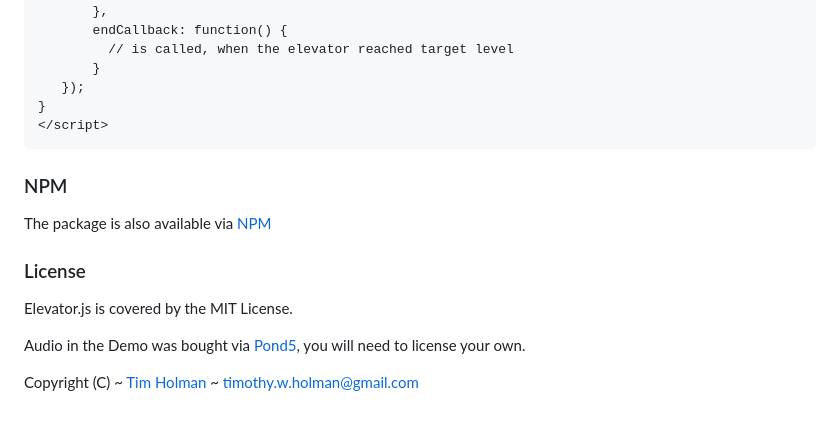
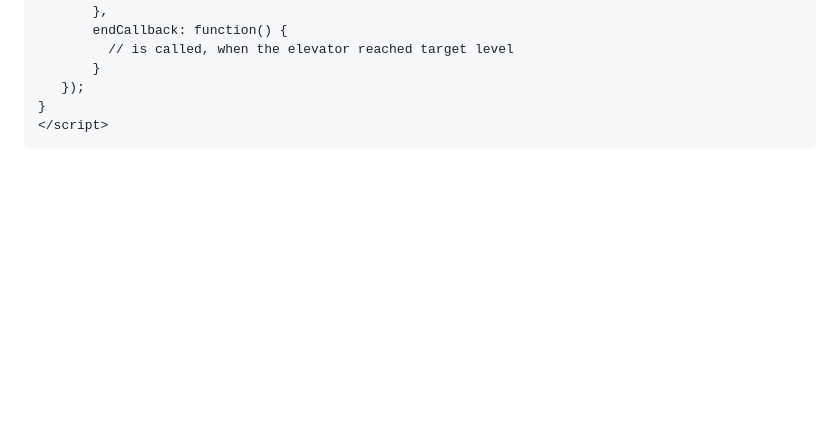
Before and after one commit to sudo-self/elevator.js, a Markdown page: README.md, the part around the change. GitHub-like rendering; blank space fills up the shorter version.

````diff
--- a/README.md
+++ b/README.md
@@ -119,14 +119,3 @@ window.onload = function() {
 }
 </script>
 ```
-
-### NPM
-The package is also available via [NPM](https://www.npmjs.com/package/elevator.js)
-
-### License
-
-Elevator.js is covered by the MIT License.
-
-Audio in the Demo was bought via [Pond5](https://www.pond5.com/stock-music/11517192/elevator-bossa-nova.html), you will need to license your own.
-
-Copyright (C) ~ [Tim Holman](http://tholman.com) ~ timothy.w.holman@gmail.com
````
